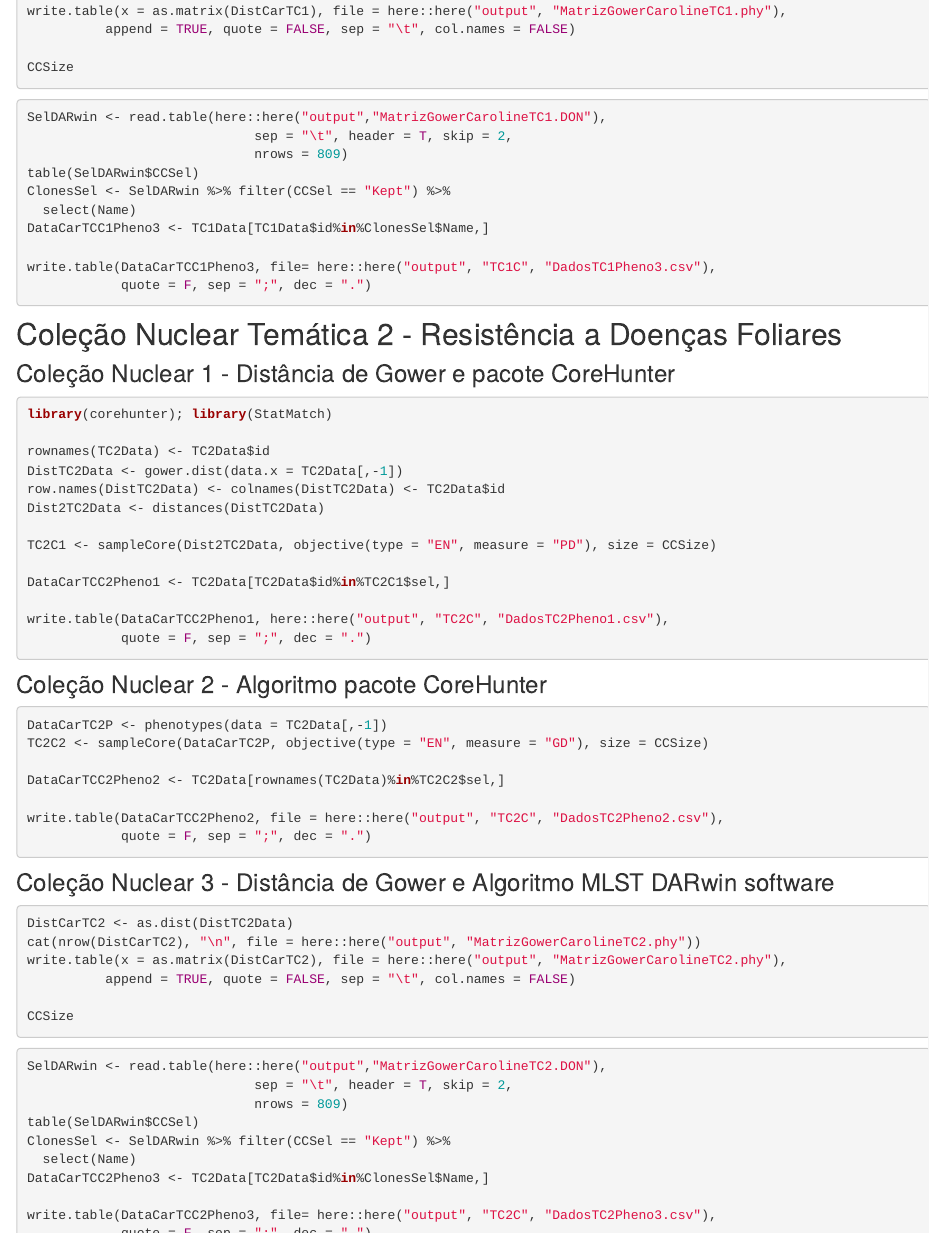
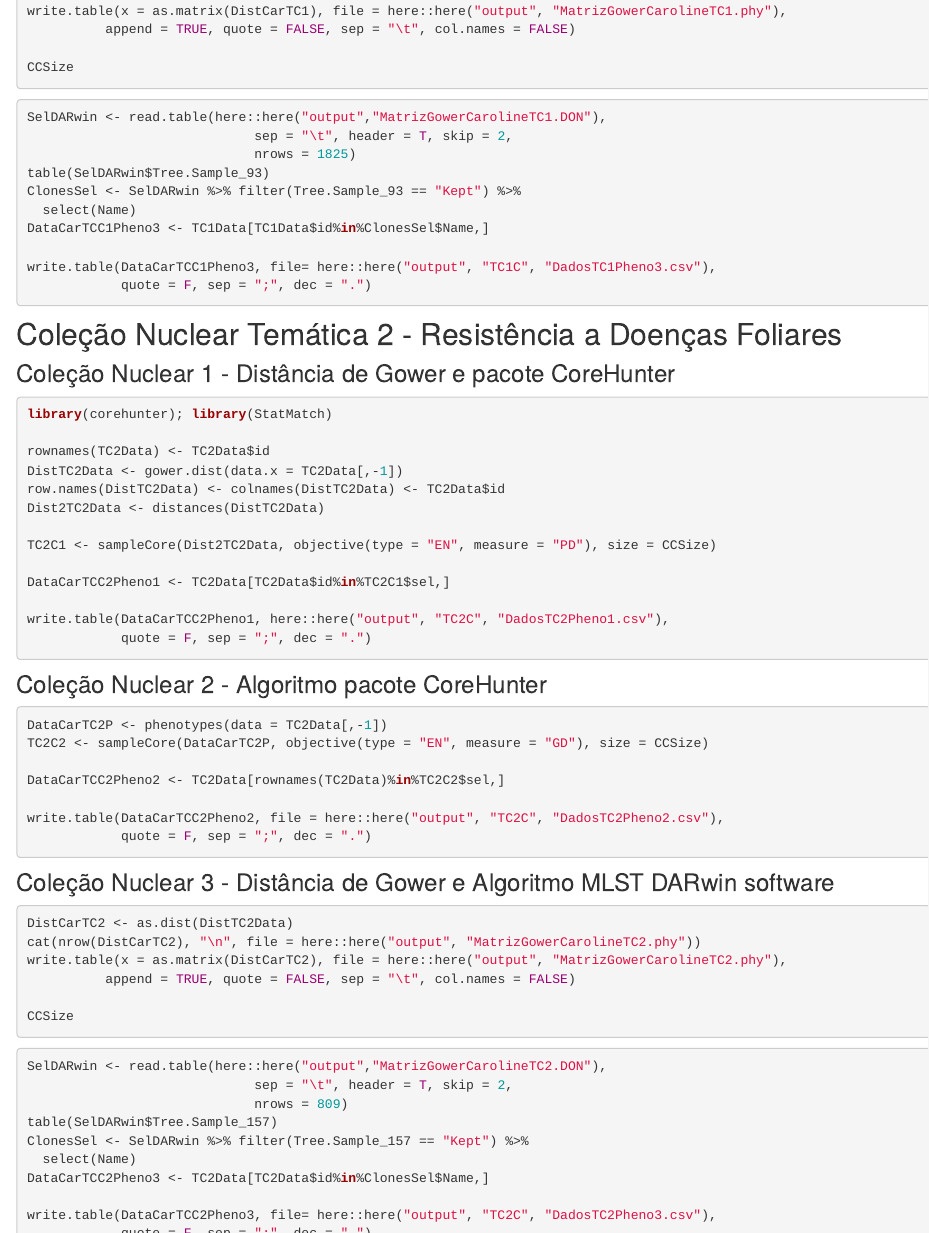
Before and after one commit to LucianoRogerio/CarolineTCC2, an R Markdown document (analysis/TCC.Rmd): the page in a window 1100 px wide, from 1140 px down, and a second part further down, joined at a grey line. Rendered offline with R 4.5, knitr and Pandoc, with nearby package versions; drawn as R Markdown's standard HTML page in place of the format the file asks for.

Commit message:
DARWin analysis Done TCC file

````diff
--- a/analysis/TCC.Rmd
+++ b/analysis/TCC.Rmd
@@ -72,9 +72,9 @@ CCSize
 ```{r TC1 Obtendo os resultados de DARwin e separando os resultados, eval = FALSE}
 SelDARwin <- read.table(here::here("output","MatrizGowerCarolineTC1.DON"),
                              sep = "\t", header = T, skip = 2,
-                             nrows = 809)
-table(SelDARwin$CCSel)
-ClonesSel <- SelDARwin %>% filter(CCSel == "Kept") %>%
+                             nrows = 1825)
+table(SelDARwin$Tree.Sample_93)
+ClonesSel <- SelDARwin %>% filter(Tree.Sample_93 == "Kept") %>%
   select(Name)
 DataCarTCC1Pheno3 <- TC1Data[TC1Data$id%in%ClonesSel$Name,]
 
@@ -131,8 +131,8 @@ CCSize
 SelDARwin <- read.table(here::here("output","MatrizGowerCarolineTC2.DON"),
                              sep = "\t", header = T, skip = 2,
                              nrows = 809)
-table(SelDARwin$CCSel)
-ClonesSel <- SelDARwin %>% filter(CCSel == "Kept") %>%
+table(SelDARwin$Tree.Sample_157)
+ClonesSel <- SelDARwin %>% filter(Tree.Sample_157 == "Kept") %>%
   select(Name)
 DataCarTCC2Pheno3 <- TC2Data[TC2Data$id%in%ClonesSel$Name,]
 
````
Also changed, not shown: analysis/TCC.Rmd (4 more changed lines).
